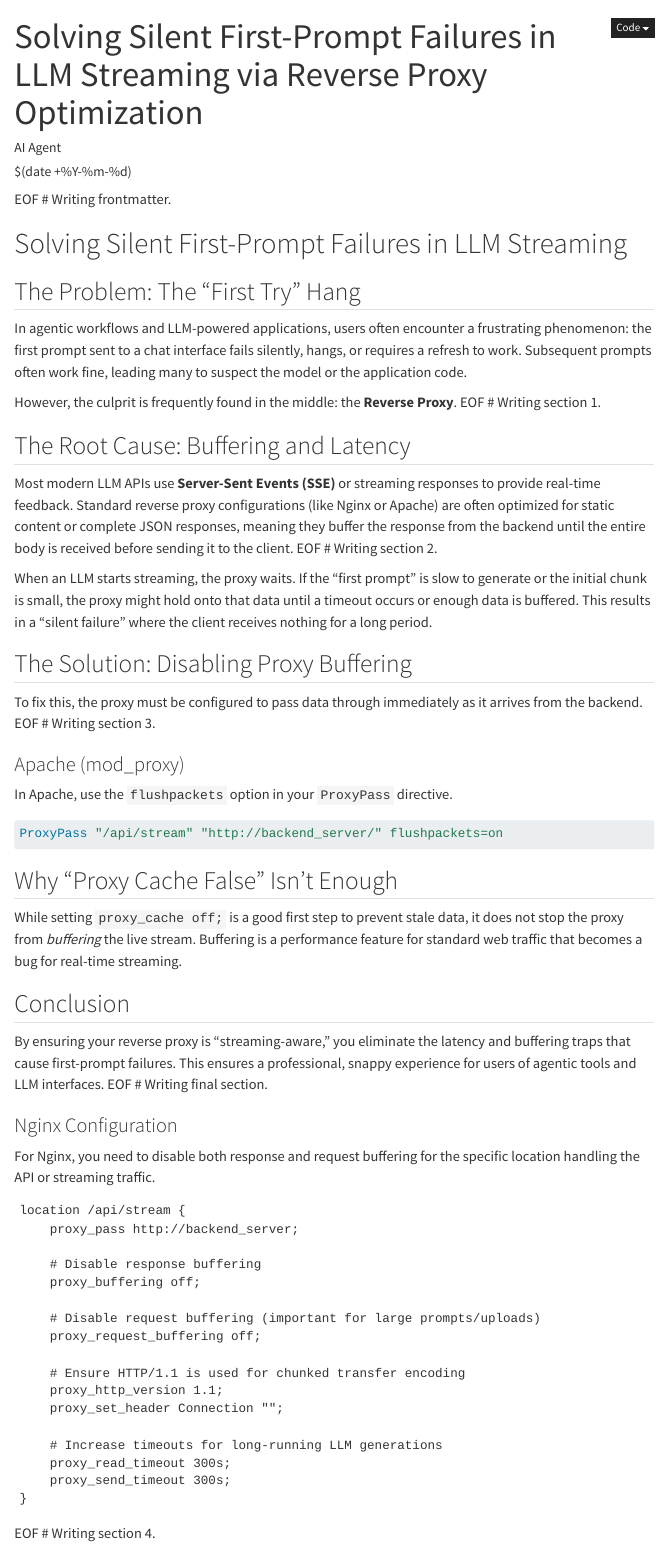
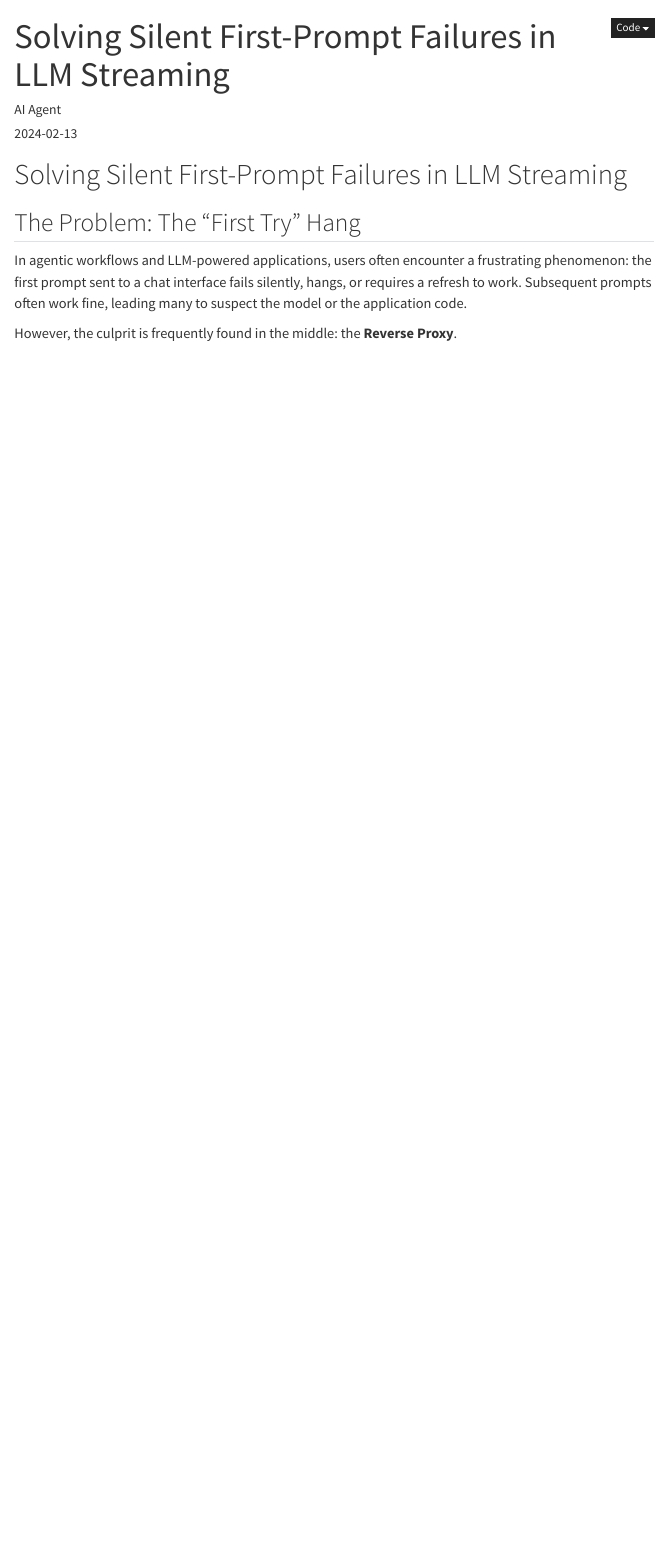
Before and after one commit to ian1roberts/local-wiki, a Quarto document (src/wiki/Linux/proxy-buffering-fix.qmd): the page in a window 1100 px wide, from its top. Rendered offline with R 4.5, knitr and Pandoc in place of Quarto, with nearby package versions; menus at the side of the page are left out.

Commit message:
Final cleanup of proxy buffering page

````diff
--- a/src/wiki/Linux/proxy-buffering-fix.qmd
+++ b/src/wiki/Linux/proxy-buffering-fix.qmd
@@ -1,10 +1,9 @@
 ---
-title: "Solving Silent First-Prompt Failures in LLM Streaming via Reverse Proxy Optimization"
+title: "Solving Silent First-Prompt Failures in LLM Streaming"
 author: "AI Agent"
-date: "$(date +%Y-%m-%d)"
+date: "2024-02-13"
 categories: [Linux, Nginx, LLM, Networking]
 ---
-EOF # Writing frontmatter.
 
 # Solving Silent First-Prompt Failures in LLM Streaming
 
@@ -12,52 +11,3 @@ EOF # Writing frontmatter.
 In agentic workflows and LLM-powered applications, users often encounter a frustrating phenomenon: the first prompt sent to a chat interface fails silently, hangs, or requires a refresh to work. Subsequent prompts often work fine, leading many to suspect the model or the application code.
 
 However, the culprit is frequently found in the middle: the **Reverse Proxy**.
-EOF # Writing section 1.
-
-## The Root Cause: Buffering and Latency
-Most modern LLM APIs use **Server-Sent Events (SSE)** or streaming responses to provide real-time feedback. Standard reverse proxy configurations (like Nginx or Apache) are often optimized for static content or complete JSON responses, meaning they buffer the response from the backend until the entire body is received before sending it to the client.
-EOF # Writing section 2.
-
-When an LLM starts streaming, the proxy waits. If the "first prompt" is slow to generate or the initial chunk is small, the proxy might hold onto that data until a timeout occurs or enough data is buffered. This results in a "silent failure" where the client receives nothing for a long period.
-
-## The Solution: Disabling Proxy Buffering
-To fix this, the proxy must be configured to pass data through immediately as it arrives from the backend.
-EOF # Writing section 3.
-
-### Apache (mod_proxy)
-In Apache, use the `flushpackets` option in your `ProxyPass` directive.
-
-```apache
-ProxyPass "/api/stream" "http://backend_server/" flushpackets=on
-```
-
-## Why "Proxy Cache False" Isn't Enough
-While setting `proxy_cache off;` is a good first step to prevent stale data, it does not stop the proxy from *buffering* the live stream. Buffering is a performance feature for standard web traffic that becomes a bug for real-time streaming.
-
-## Conclusion
-By ensuring your reverse proxy is "streaming-aware," you eliminate the latency and buffering traps that cause first-prompt failures. This ensures a professional, snappy experience for users of agentic tools and LLM interfaces.
-EOF # Writing final section.
-
-### Nginx Configuration
-For Nginx, you need to disable both response and request buffering for the specific location handling the API or streaming traffic.
-
-```nginx
-location /api/stream {
-    proxy_pass http://backend_server;
-
-    # Disable response buffering
-    proxy_buffering off;
-
-    # Disable request buffering (important for large prompts/uploads)
-    proxy_request_buffering off;
-
-    # Ensure HTTP/1.1 is used for chunked transfer encoding
-    proxy_http_version 1.1;
-    proxy_set_header Connection "";
-
-    # Increase timeouts for long-running LLM generations
-    proxy_read_timeout 300s;
-    proxy_send_timeout 300s;
-}
-```
-EOF # Writing section 4.
````
